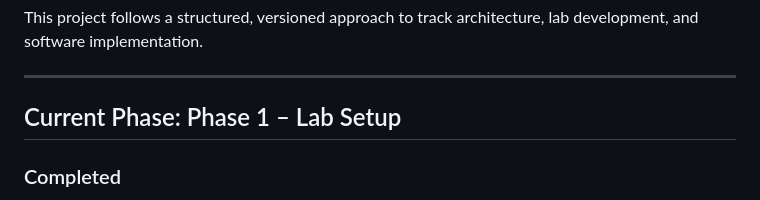
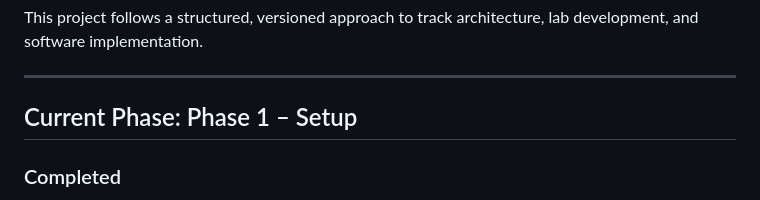
Before and after one commit to natekelly-tech/home-lab-monitoring-project, a Markdown page: CHANGELOG.md, the part around the change. GitHub-like rendering.

```diff
--- a/CHANGELOG.md
+++ b/CHANGELOG.md
@@ -6,7 +6,7 @@ This project follows a structured, versioned approach to track architecture, lab
 
 ---
 
-## Current Phase: Phase 1 – Lab Setup
+## Current Phase: Phase 1 – Setup
 
 ### Completed
 - Initial repository created
```
